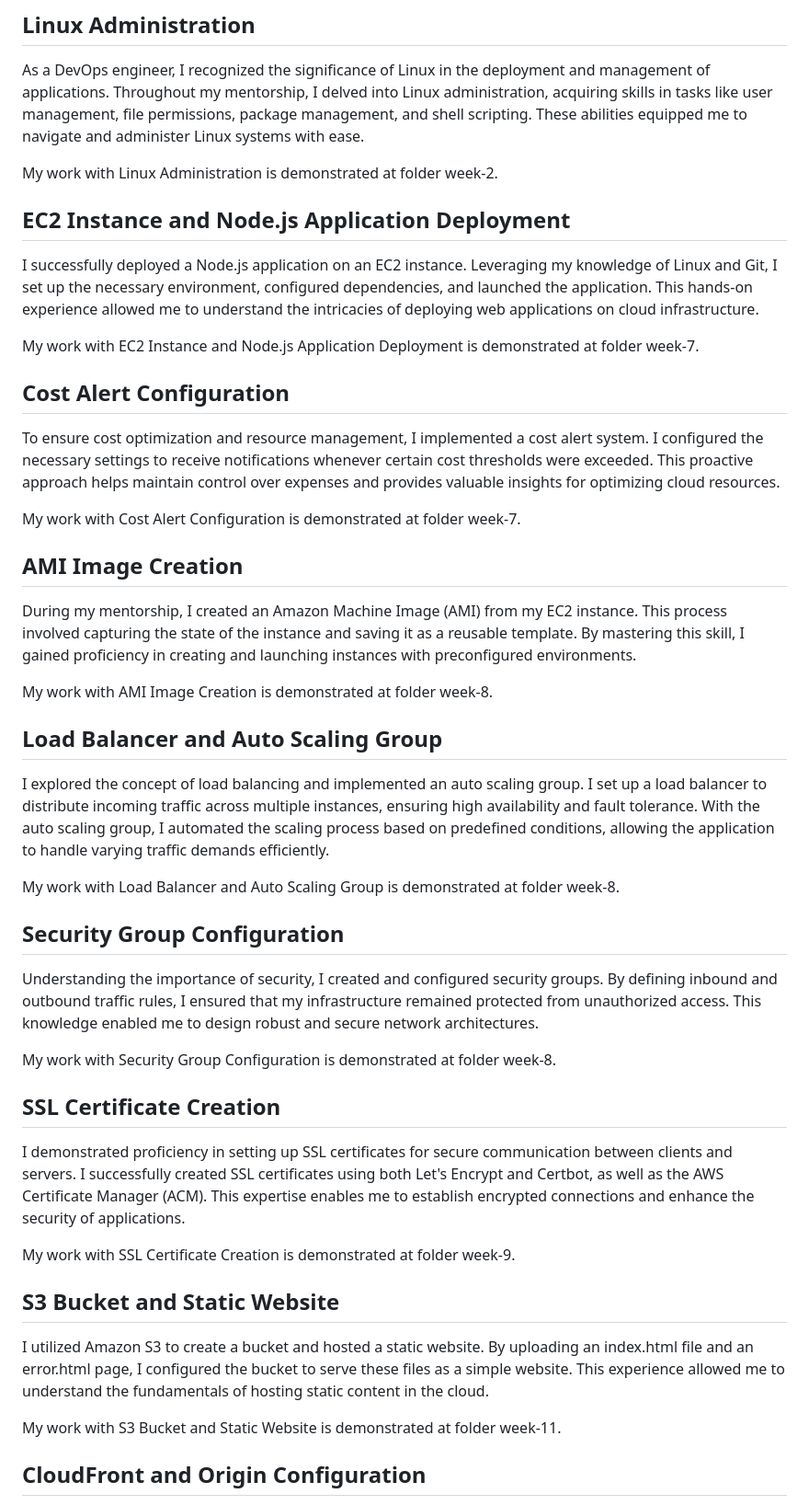
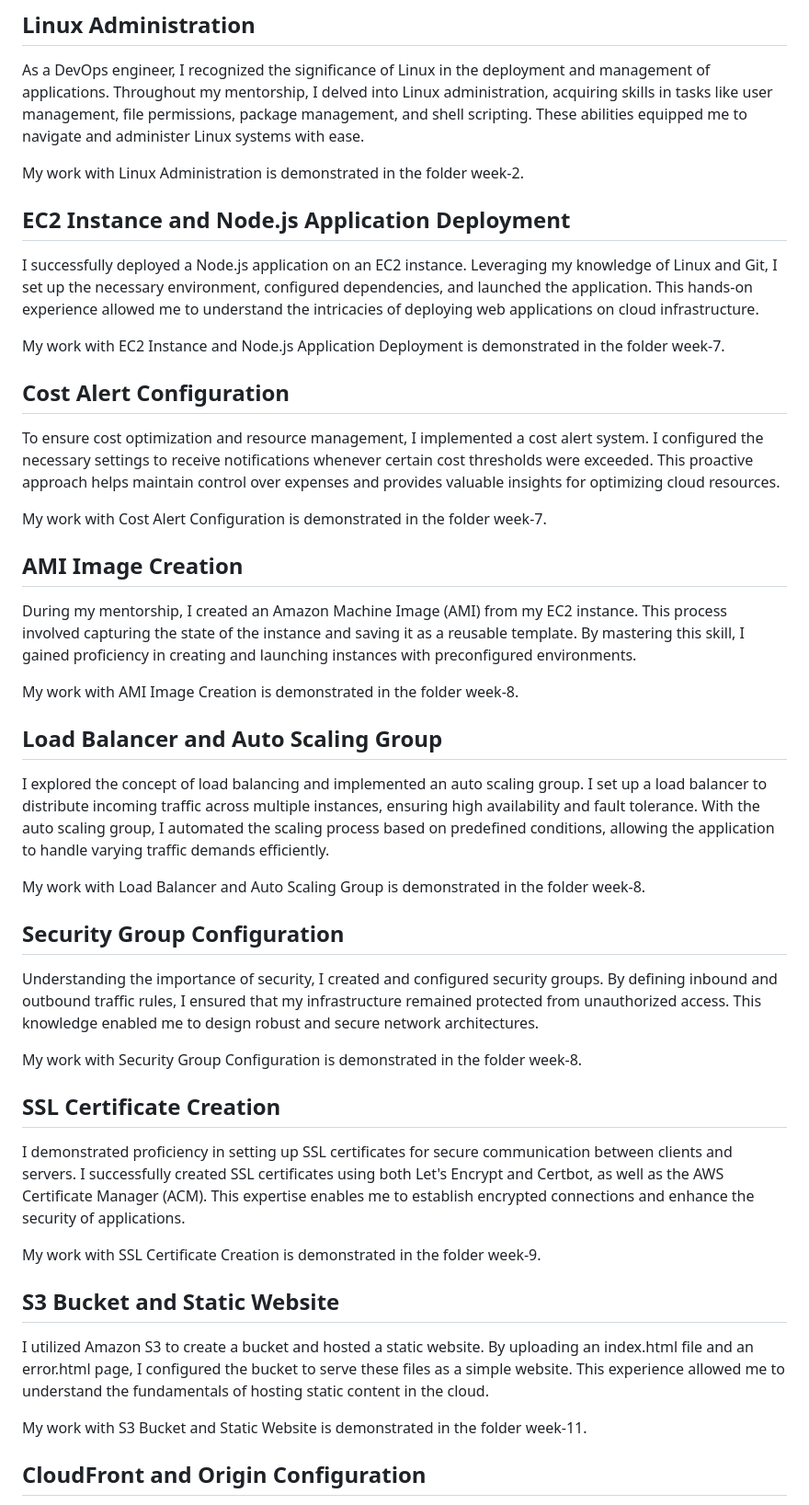
Before and after one commit to huzbasicamila/-amila-huzbasic-devops-mentorship, a Markdown page: README.md, the part around the change printed below. Shown: that part at 92% size. GitHub-like rendering.

```diff
--- a/README.md
+++ b/README.md
@@ -11,44 +11,44 @@ During my mentorship program, I gained proficiency in utilizing Git for version
 ## Linux Administration
 As a DevOps engineer, I recognized the significance of Linux in the deployment and management of applications. Throughout my mentorship, I delved into Linux administration, acquiring skills in tasks like user management, file permissions, package management, and shell scripting. These abilities equipped me to navigate and administer Linux systems with ease.
 
-My work with Linux Administration is demonstrated at folder
+My work with Linux Administration is demonstrated in the folder
 week-2.
 
 ## EC2 Instance and Node.js Application Deployment
 I successfully deployed a Node.js application on an EC2 instance. Leveraging my knowledge of Linux and Git, I set up the necessary environment, configured dependencies, and launched the application. This hands-on experience allowed me to understand the intricacies of deploying web applications on cloud infrastructure.
 
-My work with EC2 Instance and Node.js Application Deployment is demonstrated at folder
+My work with EC2 Instance and Node.js Application Deployment is demonstrated in the folder
 week-7.
 
 ## Cost Alert Configuration
 To ensure cost optimization and resource management, I implemented a cost alert system. I configured the necessary settings to receive notifications whenever certain cost thresholds were exceeded. This proactive approach helps maintain control over expenses and provides valuable insights for optimizing cloud resources.
 
-My work with Cost Alert Configuration is demonstrated at folder week-7.
+My work with Cost Alert Configuration is demonstrated in the folder week-7.
 
 ## AMI Image Creation
 During my mentorship, I created an Amazon Machine Image (AMI) from my EC2 instance. This process involved capturing the state of the instance and saving it as a reusable template. By mastering this skill, I gained proficiency in creating and launching instances with preconfigured environments.
 
-My work with AMI Image Creation is demonstrated at folder week-8.
+My work with AMI Image Creation is demonstrated in the folder week-8.
 ## Load Balancer and Auto Scaling Group
 I explored the concept of load balancing and implemented an auto scaling group. I set up a load balancer to distribute incoming traffic across multiple instances, ensuring high availability and fault tolerance. With the auto scaling group, I automated the scaling process based on predefined conditions, allowing the application to handle varying traffic demands efficiently.
 
-My work with Load Balancer and Auto Scaling Group is demonstrated at folder week-8.
+My work with Load Balancer and Auto Scaling Group is demonstrated in the folder week-8.
 
 ## Security Group Configuration
 Understanding the importance of security, I created and configured security groups. By defining inbound and outbound traffic rules, I ensured that my infrastructure remained protected from unauthorized access. This knowledge enabled me to design robust and secure network architectures.
 
-My work with Security Group Configuration is demonstrated at folder week-8.
+My work with Security Group Configuration is demonstrated in the folder week-8.
 
 
 ## SSL Certificate Creation
 I demonstrated proficiency in setting up SSL certificates for secure communication between clients and servers. I successfully created SSL certificates using both Let's Encrypt and Certbot, as well as the AWS Certificate Manager (ACM). This expertise enables me to establish encrypted connections and enhance the security of applications.
 
-My work with SSL Certificate Creation is demonstrated at folder week-9.
+My work with SSL Certificate Creation is demonstrated in the  folder week-9.
 
 ## S3 Bucket and Static Website
 I utilized Amazon S3 to create a bucket and hosted a static website. By uploading an index.html file and an error.html page, I configured the bucket to serve these files as a simple website. This experience allowed me to understand the fundamentals of hosting static content in the cloud.
 
-My work with S3 Bucket and Static Website is demonstrated at folder week-11.
+My work with S3 Bucket and Static Website is demonstrated in the folder week-11.
 
 ## CloudFront and Origin Configuration
 I published my application via Amazon CloudFront, a content delivery network (CDN). I modified various configurations, including the origin domain, name, viewer protocol policy (redirecting HTTP to HTTPS), and custom SSL certificate settings. By leveraging CloudFront, I improved the performance, scalability, and security of my application.
```
Also changed, not shown: other parts of README.md (+6 -1 lines).
